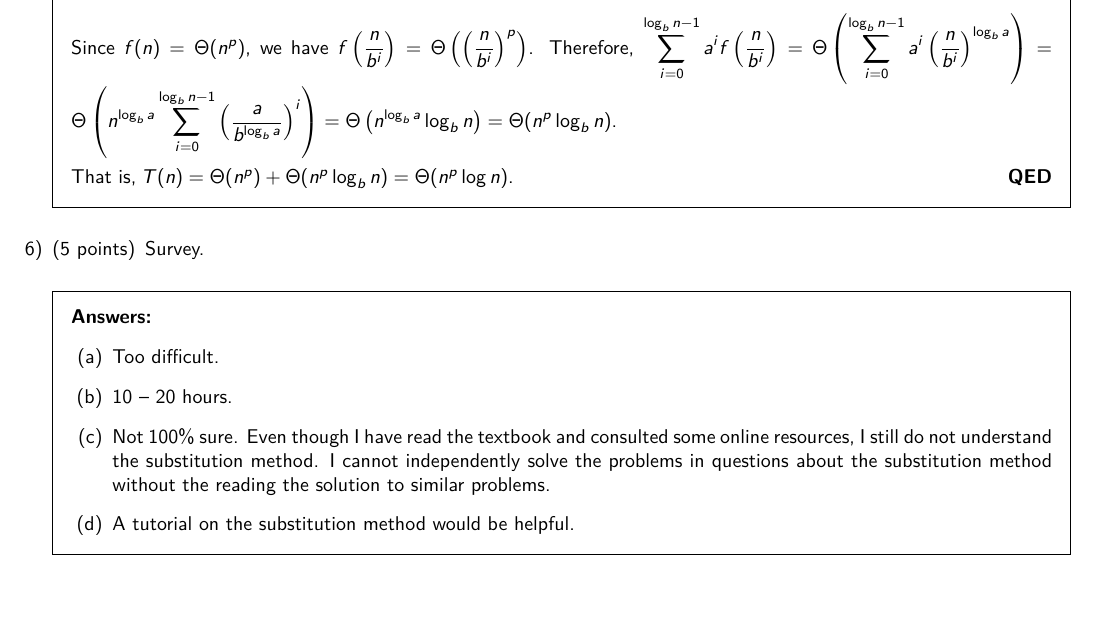
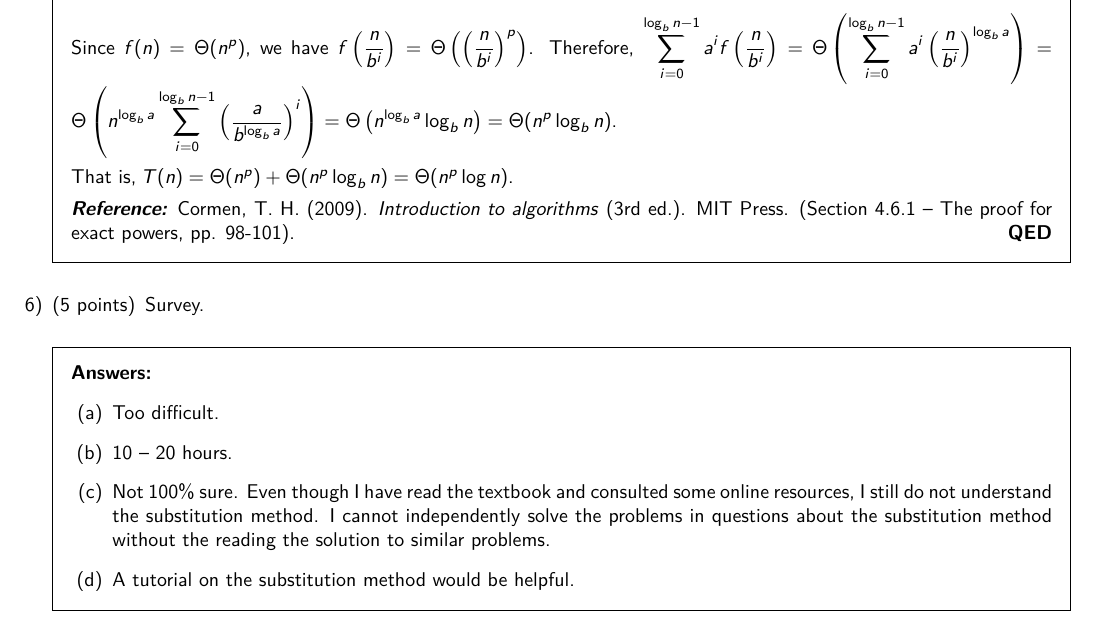
Before and after one commit to ShingZhanho/HKU-Notes, a LaTeX problem sheet (src/COMP2119-Assignment2/COMP2119-Assignment2.tex): part of page 10 of 10, cut so that both start at the same text. Compiled offline with XeLaTeX.

Commit message:
docs: Add reference for algorithm proof in Assignment 2

```diff
--- a/src/COMP2119-Assignment2/COMP2119-Assignment2.tex
+++ b/src/COMP2119-Assignment2/COMP2119-Assignment2.tex
@@ -541,6 +541,8 @@ struct Stack<T>:    # T must be a numeric type in this problem
         Therefore, $\di\sum_{i=0}^{\log_b n-1} a^i f\left(\frac{n}{b^i}\right)=\Theta\left(\sum_{i=0}^{\log_b n-1}a^i\left(\frac{n}{b^i}\right)^{\log_b a}\right)=\Theta\left(n^{\log_b a}\sum_{i=0}^{\log_b n-1}\left(\frac{a}{b^{\log_b a}}\right)^i\right)=\Theta\left(n^{\log_b a}\log_b n\right)=\Theta(n^p\log_b n)$.
 
         That is, $T(n)=\Theta(n^p)+\Theta(n^p\log_b n)=\Theta(n^p\log n)$.
+
+        \textit{\bfseries Reference:} Cormen, T. H. (2009). \textit{Introduction to algorithms} (3rd ed.). MIT Press. (Section 4.6.1 -- The proof for exact powers, pp. 98-101).
     \end{psol}
 
     \question[5] Survey.
```
